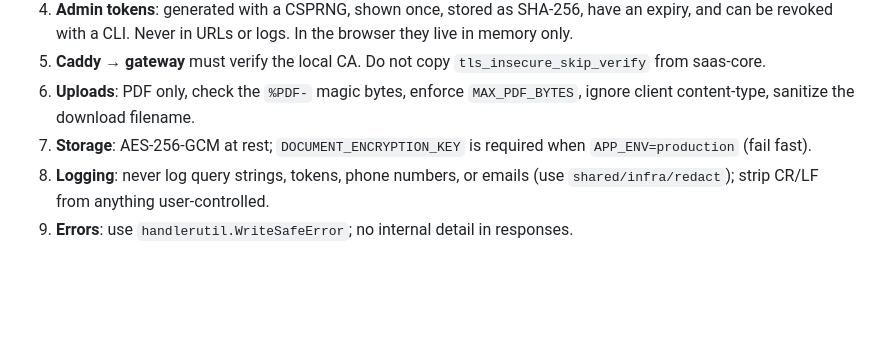
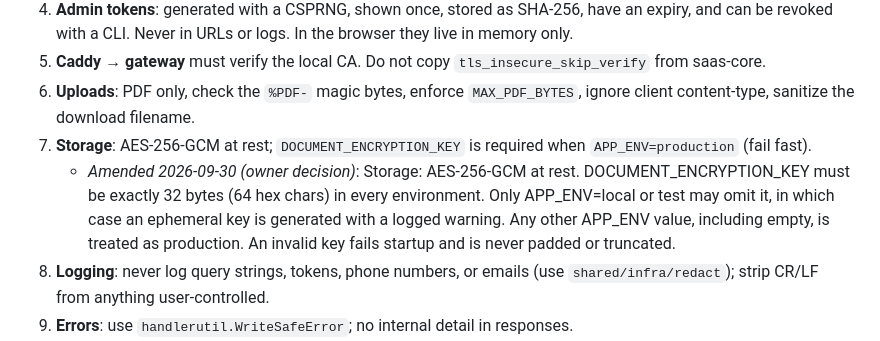
Before and after one commit to omarmaarouf18/wael-app, a Markdown page: docs/core-service/SPEC.md, the part around the change. GitHub-like rendering; blank space fills up the shorter version.

Commit message:
docs(spec): storage key policy (SPEC Section 8 item 7)

```diff
--- a/docs/core-service/SPEC.md
+++ b/docs/core-service/SPEC.md
@@ -220,6 +220,7 @@ Auth on every route: `X-Internal-Token` **and** `X-Admin-Token`. The token is ve
 5. **Caddy → gateway** must verify the local CA. Do not copy `tls_insecure_skip_verify` from saas-core.
 6. **Uploads**: PDF only, check the `%PDF-` magic bytes, enforce `MAX_PDF_BYTES`, ignore client content-type, sanitize the download filename.
 7. **Storage**: AES-256-GCM at rest; `DOCUMENT_ENCRYPTION_KEY` is required when `APP_ENV=production` (fail fast).
+   - *Amended 2026-09-30 (owner decision)*: Storage: AES-256-GCM at rest. DOCUMENT_ENCRYPTION_KEY must be exactly 32 bytes (64 hex chars) in every environment. Only APP_ENV=local or test may omit it, in which case an ephemeral key is generated with a logged warning. Any other APP_ENV value, including empty, is treated as production. An invalid key fails startup and is never padded or truncated.
 8. **Logging**: never log query strings, tokens, phone numbers, or emails (use `shared/infra/redact`); strip CR/LF from anything user-controlled.
 9. **Errors**: use `handlerutil.WriteSafeError`; no internal detail in responses.
 10. **`--check-env`** flag on every new service (saas-core ADR-0015): loads config and exits 0 or 1 without starting anything, so a deploy can validate before it replaces running containers.
```
